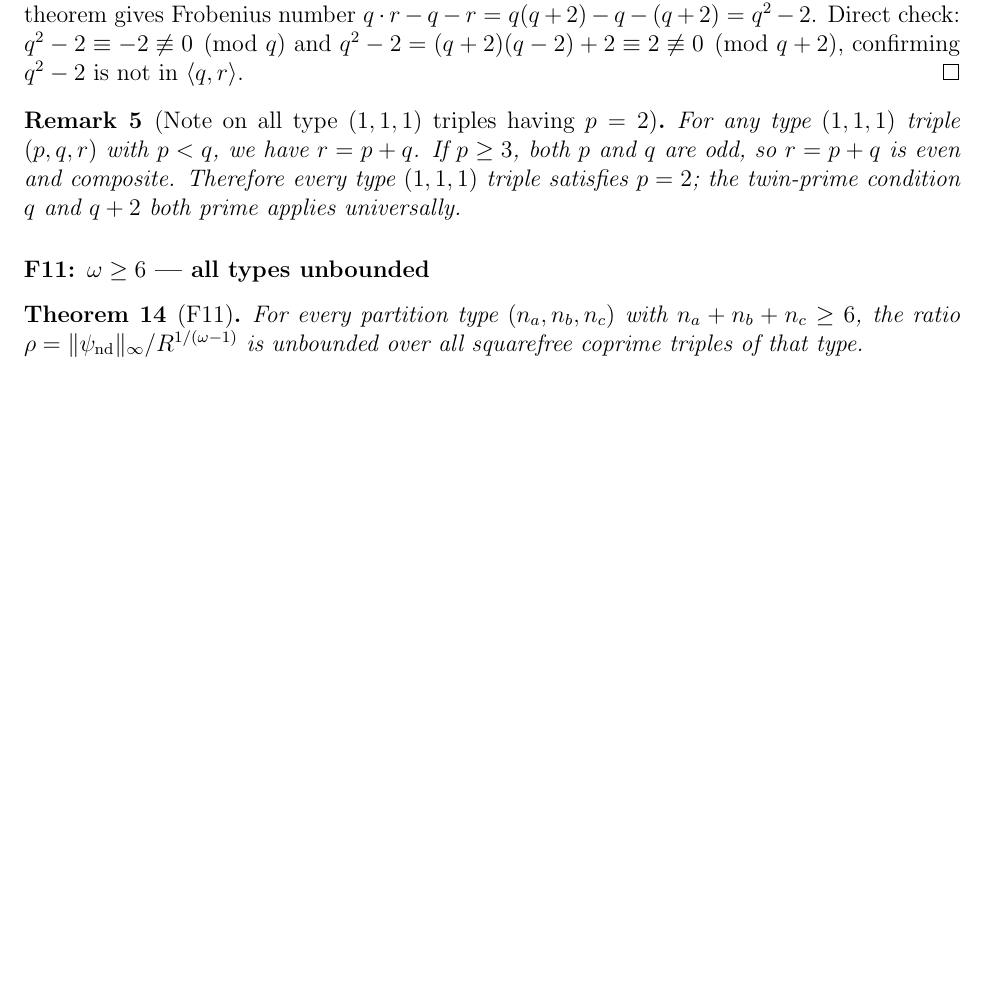
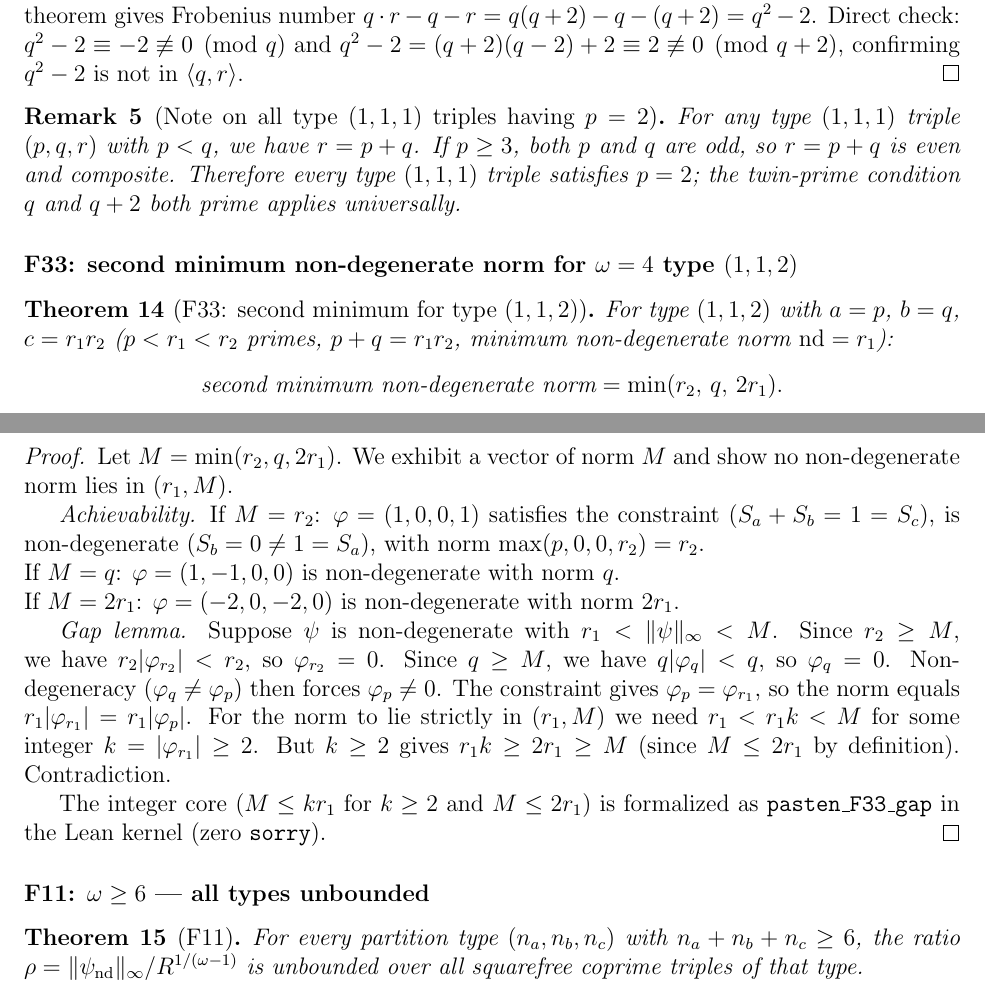
Before and after one commit to telleroutlook/abc-conjecture-verification, a LaTeX paper (papers/route-v-pasten/route-v-pasten.tex): part of page 12 of 17 before the commit and two parts of pages 12 and 13 of 18 after it, the two joined at a grey line, cut so that both start at the same text, the shorter picture padded with empty space. Compiled offline with pdfLaTeX.

Commit message:
feat: F33 — second minimum nondeg norm for omega=4 type-(1,1,2) proved and formalized
Theorem F33: for type (1,1,2) with a=p, b=q, c=r1*r2 (p < r1 < r2) and nd=r1:
  second minimum non-degenerate norm = min(r2, q, 2*r1).

Proof: achievability by three explicit vectors (phi=(1,0,0,1), (1,-1,0,0), (-2,0,-2,0)).
Gap lemma: norm in (r1, M) forces phi_{r2}=phi_q=0, giving norm = r1*k for integer k >= 2,
but r1*k >= 2*r1 >= M — contradiction (same gap argument as F32a).

Lean: pasten_F33_gap (N <= k*r1 for k >= 2, N <= 2*r1; trivially by nlinarith).
Build: 2005 jobs, zero errors, zero sorry.
Paper: Theorem thm:f33 added; referenced in conclusion item (j) and
  formal verification section. PDF: 343,291 bytes, zero errors.

```diff
--- a/papers/route-v-pasten/route-v-pasten.tex
+++ b/papers/route-v-pasten/route-v-pasten.tex
@@ -749,6 +749,41 @@ For $\omega=3$ type $(1,1,1)$ we can characterize not just the minimum but also
   $q$ and $q+2$ both prime applies universally.
 \end{remark}
 
+\subsubsection*{F33: second minimum non-degenerate norm for $\omega=4$ type $(1,1,2)$}
+
+\begin{theorem}[F33: second minimum for type $(1,1,2)$]\label{thm:f33}
+  For type $(1,1,2)$ with $a=p$, $b=q$, $c=r_1 r_2$ ($p < r_1 < r_2$ primes,
+  $p+q = r_1 r_2$, minimum non-degenerate norm $\mathrm{nd} = r_1$):
+  \[
+    \text{second minimum non-degenerate norm} = \min(r_2,\, q,\, 2r_1).
+  \]
+\end{theorem}
+
+\begin{proof}
+  Let $M = \min(r_2, q, 2r_1)$.  We exhibit a vector of norm $M$ and show no
+  non-degenerate norm lies in $(r_1, M)$.
+
+  \textit{Achievability.}
+  If $M = r_2$: $\varphi = (1,0,0,1)$ satisfies the constraint ($S_a+S_b = 1 = S_c$),
+  is non-degenerate ($S_b=0 \ne 1=S_a$), with norm $\max(p,0,0,r_2) = r_2$. \\
+  If $M = q$: $\varphi = (1,-1,0,0)$ is non-degenerate with norm $q$. \\
+  If $M = 2r_1$: $\varphi = (-2,0,-2,0)$ is non-degenerate with norm $2r_1$.
+
+  \textit{Gap lemma.}  Suppose $\psi$ is non-degenerate with
+  $r_1 < \|\psi\|_\infty < M$.
+  Since $r_2 \ge M$, we have $r_2 |\varphi_{r_2}| < r_2$, so $\varphi_{r_2}=0$.
+  Since $q \ge M$, we have $q|\varphi_q| < q$, so $\varphi_q=0$.
+  Non-degeneracy ($\varphi_q \ne \varphi_p$) then forces $\varphi_p \ne 0$.
+  The constraint gives $\varphi_p = \varphi_{r_1}$, so the norm equals
+  $r_1 |\varphi_{r_1}| = r_1 |\varphi_p|$.
+  For the norm to lie strictly in $(r_1, M)$ we need $r_1 < r_1 k < M$ for some
+  integer $k = |\varphi_{r_1}| \ge 2$.  But $k \ge 2$ gives $r_1 k \ge 2r_1 \ge M$
+  (since $M \le 2r_1$ by definition).  Contradiction.
+
+  The integer core ($M \le k r_1$ for $k \ge 2$ and $M \le 2r_1$) is formalized
+  as \texttt{pasten\_F33\_gap} in the Lean kernel (zero \texttt{sorry}).
+\end{proof}
+
 \subsubsection*{F11: $\omega \ge 6$ --- all types unbounded}
 
 \begin{theorem}[F11]\label{thm:f11}
```
Also changed, not shown: papers/route-v-pasten/route-v-pasten.pdf, papers/route-v-pasten/route-v-pasten.tex (6 more changed lines), 1 other file.
